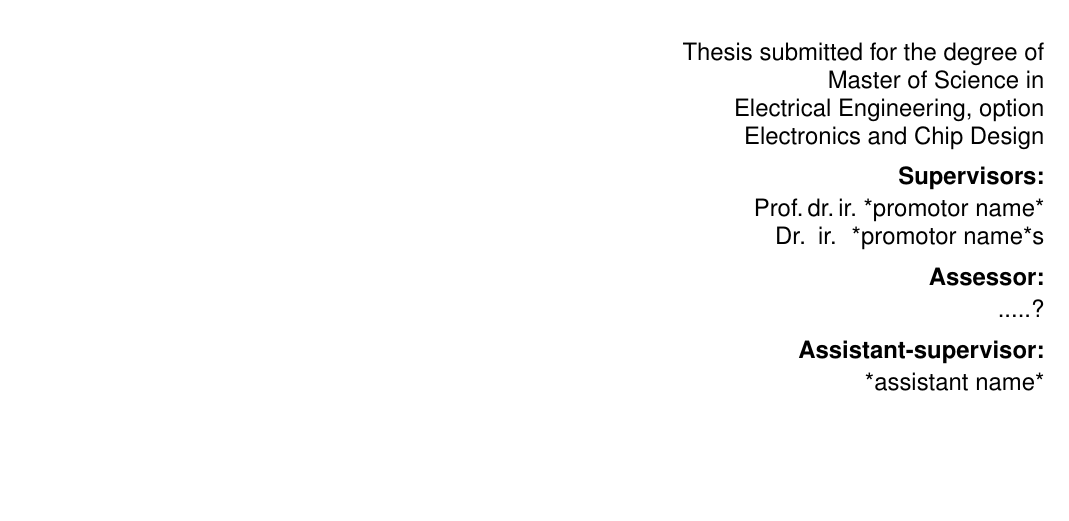
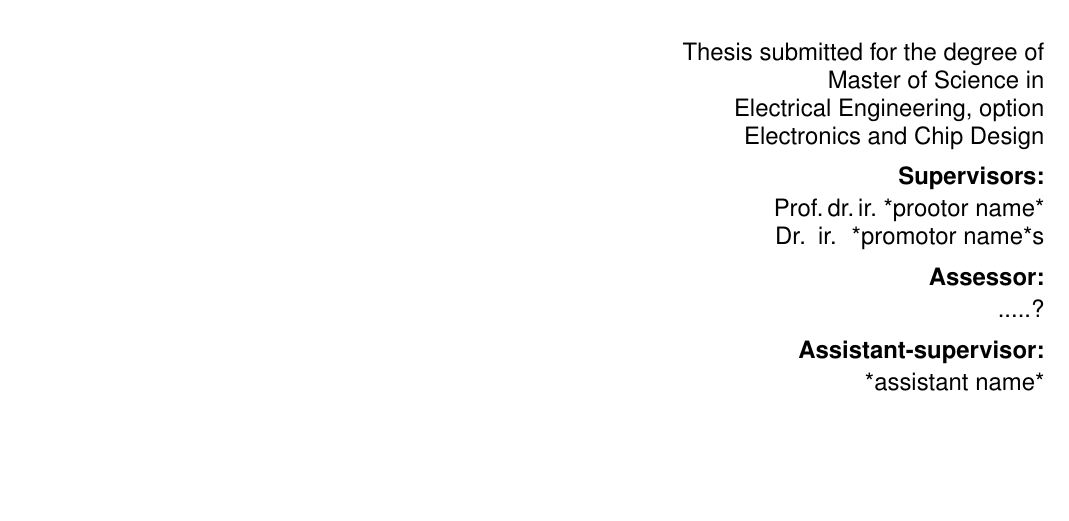
Before and after one commit to dhamarkeshwar/thesis, a LaTeX thesis (template/thesis.tex): part of page 1 of 11, cut so that both start at the same text. Compiled offline with pdfLaTeX.

Commit message:
Trigger LaTeX build

```diff
--- a/template/thesis.tex
+++ b/template/thesis.tex
@@ -3,7 +3,7 @@
   %inputenc=utf8,
   title={*Thesis title*},
   author={*student name*},
-  promotor={Prof.\,dr.\,ir.\ *promotor name* \and Dr.\, ir. \ *promotor name*s},
+  promotor={Prof.\,dr.\,ir.\ *prootor name* \and Dr.\, ir. \ *promotor name*s},
   assessor={.....?},
   assistant={*assistant name*}}
 % Remove the "%" on the next line for generating the cover page
```
Also changed, not shown: 1 other file.
